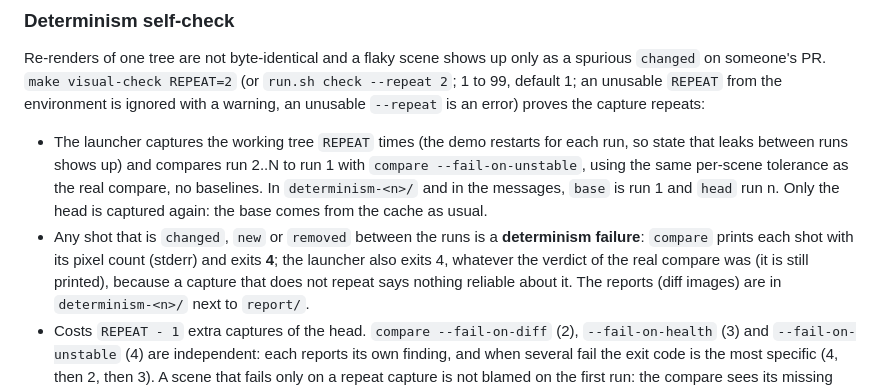
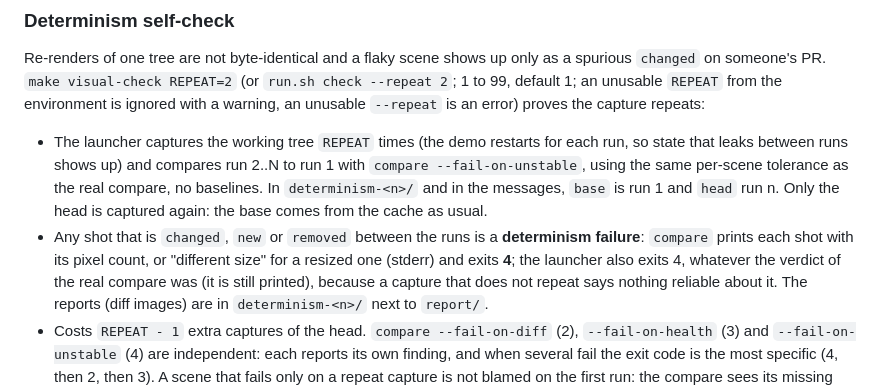
Before and after one commit to s3ntin3l8/visual-kit, a Markdown page: CONTRACT.md, the part around the change. Drawn GitHub-style.

Commit message:
docs: a resized shot has no pixel count in the determinism message
Co-Authored-By: Claude Sonnet 5.5 <noreply@anthropic.com>
Claude-Session: https://claude.ai/code/session_01AVN1fr6xto5YhtfRS2LGgc

```diff
--- a/CONTRACT.md
+++ b/CONTRACT.md
@@ -207,7 +207,7 @@ Re-renders of one tree are not byte-identical and a flaky scene shows up only as
   runs shows up) and compares run 2..N to run 1 with `compare --fail-on-unstable`, using the same per-scene tolerance
   as the real compare, no baselines. In `determinism-<n>/` and in the messages, `base` is run 1 and `head` run n. Only the head is captured again: the base comes from the cache as usual.
 - Any shot that is `changed`, `new` or `removed` between the runs is a **determinism failure**: `compare` prints each
-  shot with its pixel count (stderr) and exits **4**; the launcher also exits 4, whatever the verdict of the
+  shot with its pixel count, or "different size" for a resized one (stderr) and exits **4**; the launcher also exits 4, whatever the verdict of the
   real compare was (it is still printed), because a capture that does not repeat says nothing reliable about it.
   The reports (diff images) are in `determinism-<n>/` next to `report/`.
 - Costs `REPEAT - 1` extra captures of the head. `compare --fail-on-diff` (2), `--fail-on-health` (3) and
```
